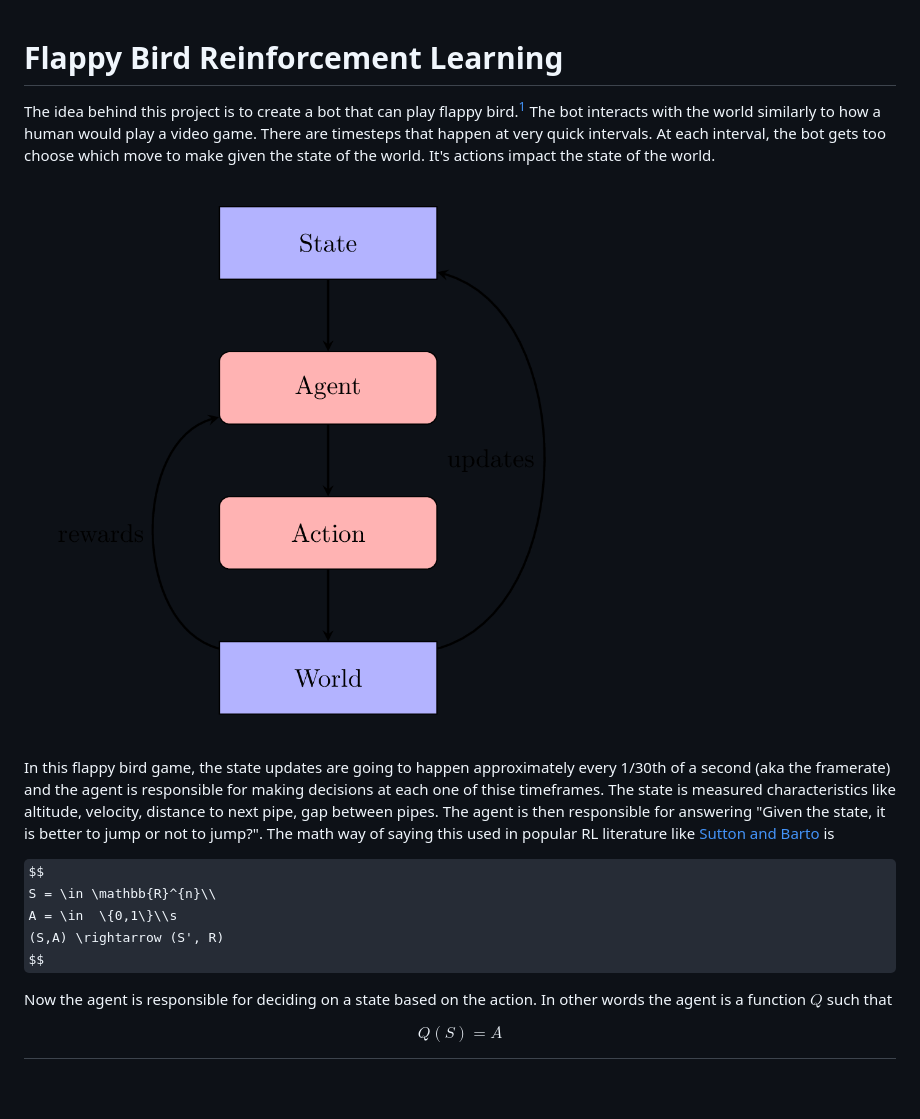
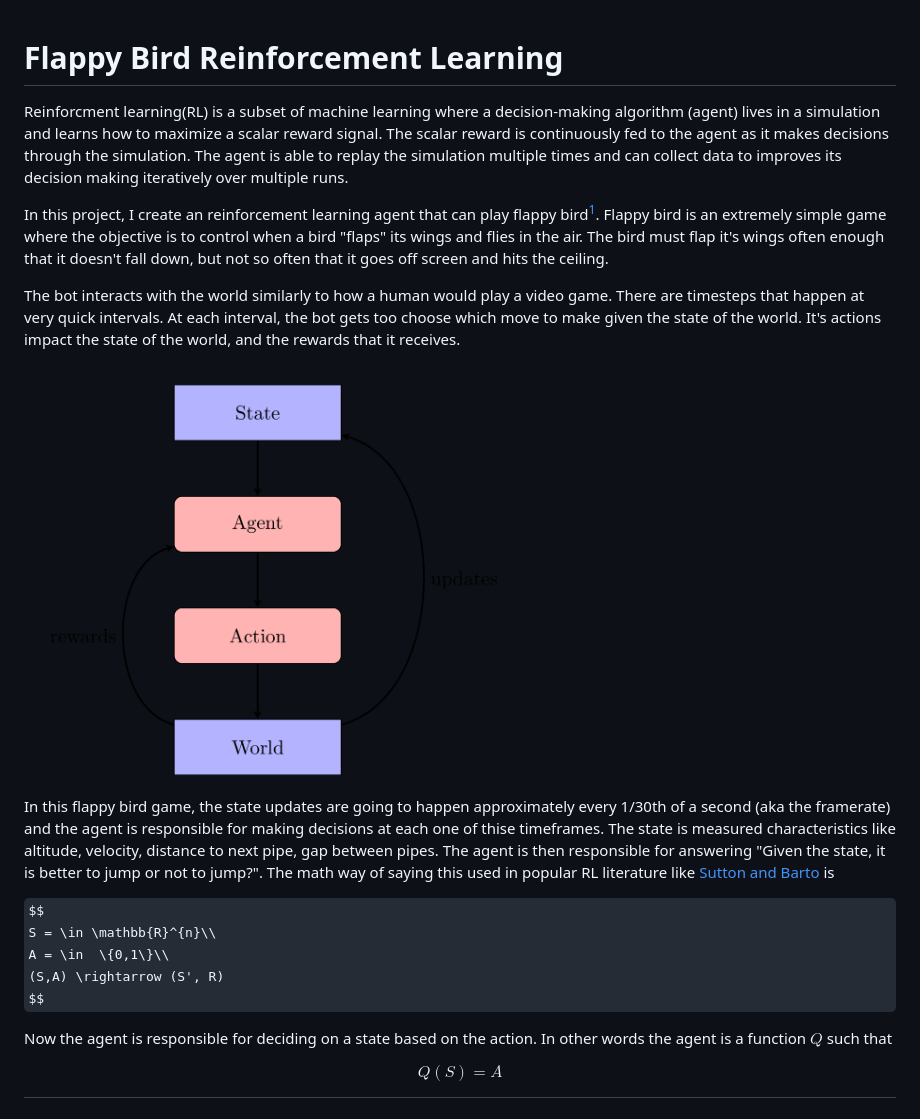
Before and after one commit to akshaygulabrao/flappy-rl, a Markdown page: README.md, the part around the change. GitHub-like rendering; pictures changed too: images/chart.png; some formulas as TeX source; blank space fills up the shorter version.

Commit message:
updated readme and started working again

```diff
--- a/README.md
+++ b/README.md
@@ -1,13 +1,18 @@
 # Flappy Bird Reinforcement Learning
- The idea behind this project is to create a bot that can play flappy bird.[^1] The bot interacts with the world similarly to how a human would play a video game. There are timesteps that happen at very quick intervals. At each interval, the bot gets too choose which move to make given the state of the world. It's actions impact the state of the world.
 
-![Image](images/chart.png)
+Reinforcment learning(RL) is a subset of machine learning where a decision-making algorithm (agent) lives in a simulation and learns how to maximize a scalar reward signal. The scalar reward is continuously fed to the agent as it makes decisions through the simulation. The agent is able to replay the simulation multiple times and can collect data to improves its decision making iteratively over multiple runs.
+
+ In this project, I create an reinforcement learning agent that can play flappy bird[^1]. Flappy bird is an extremely simple game where the objective is to control when a bird "flaps" its wings and flies in the air. The bird must flap it's wings often enough that it doesn't fall down, but not so often that it goes off screen and hits the ceiling.
+
+ The bot interacts with the world similarly to how a human would play a video game. There are timesteps that happen at very quick intervals. At each interval, the bot gets too choose which move to make given the state of the world. It's actions impact the state of the world, and the rewards that it receives.
+
+<img src="images/chart.png" width="500">
 
 In this flappy bird game, the state updates are going to happen approximately every 1/30th of a second (aka the framerate) and the agent is responsible for making decisions at each one of thise timeframes. The state is  measured characteristics like altitude, velocity, distance to next pipe, gap between pipes. The agent is then responsible for answering "Given the state, it is better to jump or not to jump?". The math way of saying this used in popular RL literature like [Sutton and Barto](http://incompleteideas.net/book/RLbook2020.pdf) is
 
 $$
 S = \in \mathbb{R}^{n}\\
-A = \in  \{0,1\}\\s
+A = \in  \{0,1\}\\
 (S,A) \rightarrow (S', R)
 $$
 
```
Also changed, not shown: 2 other files.
